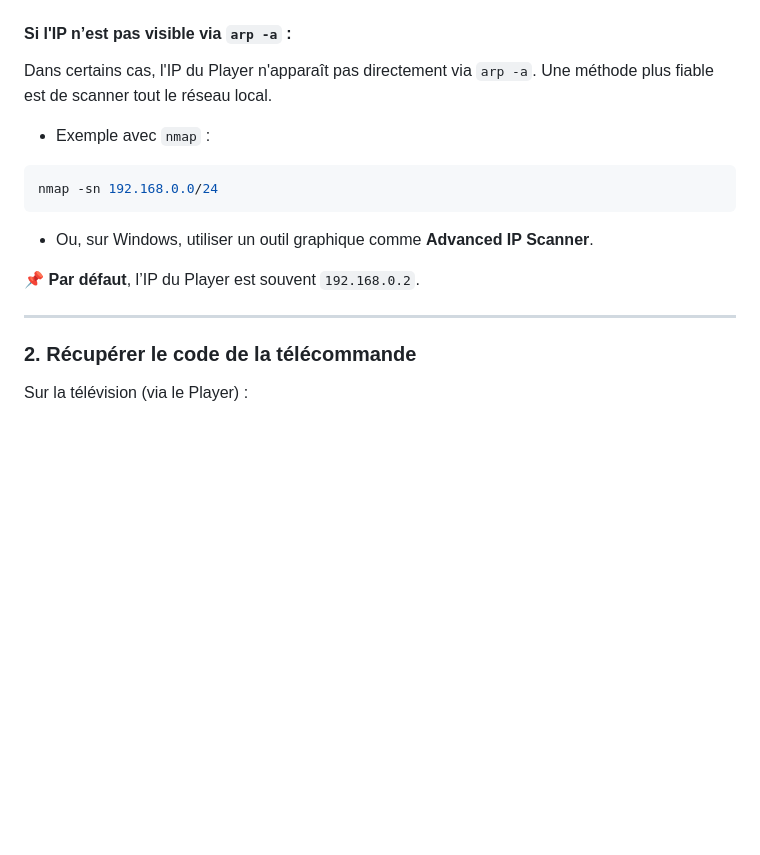
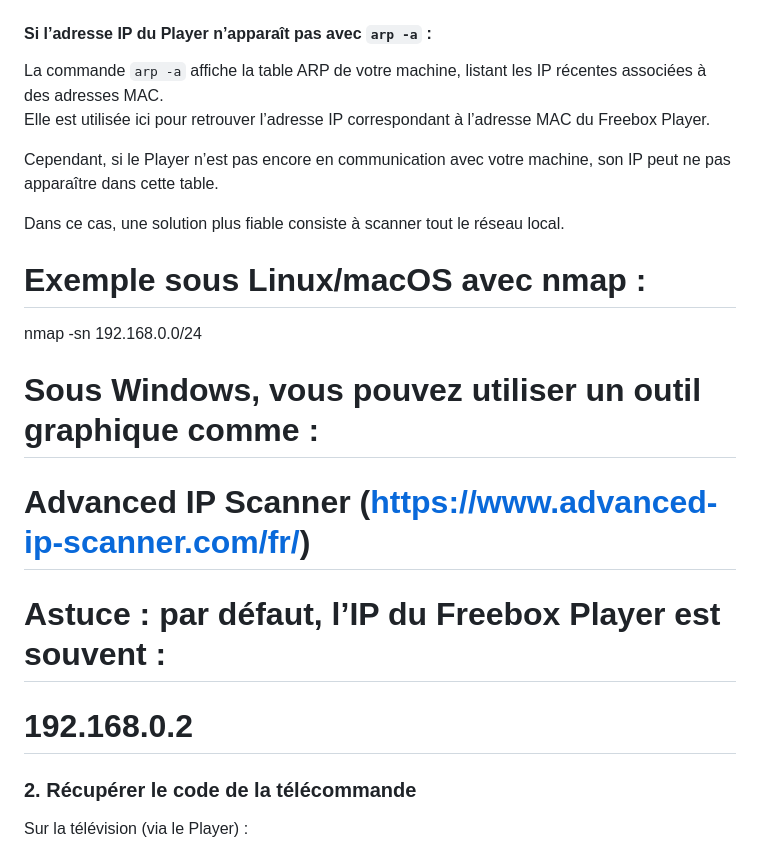
Before and after one commit to sonnybn/freebox-remote-controller, a Markdown page: README.md, the part around the change. Rendered like a GitHub page; blank space fills up the shorter version.

````diff
--- a/README.md
+++ b/README.md
@@ -48,20 +48,24 @@ L’utilisateur peut ainsi remplacer la télécommande physique par une téléco
 > ![Capture Freebox OS](images/switch-access.png)
 > ![Capture Freebox OS](images/mac-list.png)
 
-#### Si l'IP n’est pas visible via `arp -a` :
+#### Si l’adresse IP du Player n’apparaît pas avec `arp -a` :
 
-Dans certains cas, l'IP du Player n'apparaît pas directement via `arp -a`. Une méthode plus fiable est de scanner tout le réseau local.
+La commande `arp -a` affiche la table ARP de votre machine, listant les IP récentes associées à des adresses MAC.
+Elle est utilisée ici pour retrouver l’adresse IP correspondant à l’adresse MAC du Freebox Player.
 
-- Exemple avec `nmap` :
-```bash
+Cependant, si le Player n’est pas encore en communication avec votre machine, son IP peut ne pas apparaître dans cette table.
+
+Dans ce cas, une solution plus fiable consiste à scanner tout le réseau local.
+
+# Exemple sous Linux/macOS avec nmap :
 nmap -sn 192.168.0.0/24
-```
 
-- Ou, sur Windows, utiliser un outil graphique comme **Advanced IP Scanner**.
+# Sous Windows, vous pouvez utiliser un outil graphique comme :
+# Advanced IP Scanner (https://www.advanced-ip-scanner.com/fr/)
 
-📌 **Par défaut**, l’IP du Player est souvent `192.168.0.2`.
+# Astuce : par défaut, l’IP du Freebox Player est souvent :
+# 192.168.0.2
 
----
 
 ### 2. Récupérer le code de la télécommande
 
````
